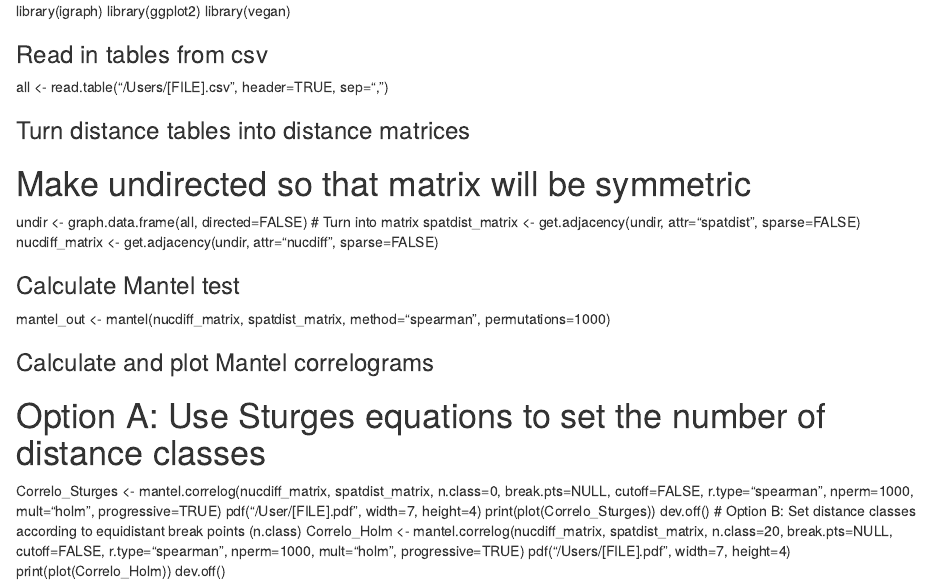
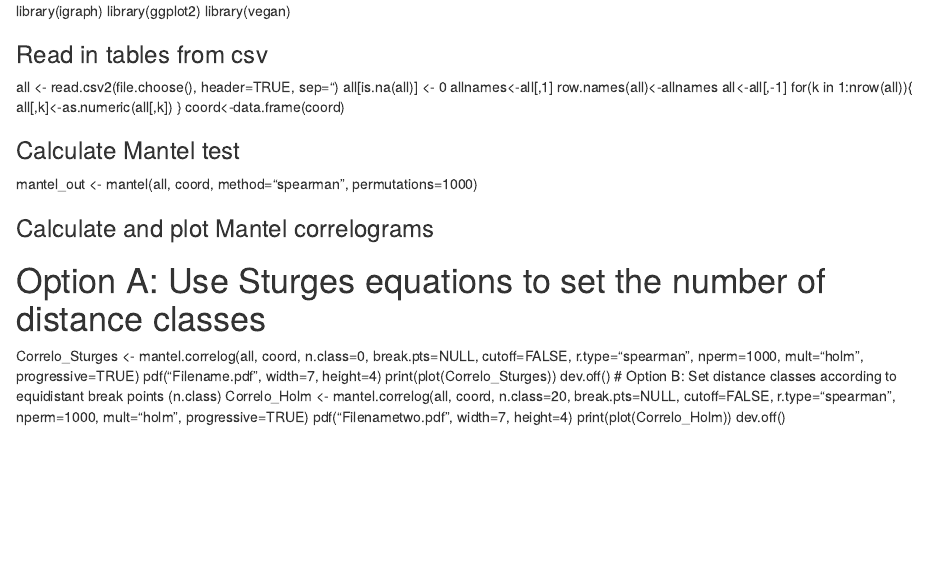
Before and after one commit to linneayuan/Population-dynamics-of-freshwater-microorganisms, an R Markdown document (scripts/Analysis/Mantel_test_and_correlogram.Rmd): the page in a window 1100 px wide, from its top. Rendered offline with R 4.5, knitr and Pandoc, with nearby package versions.

Commit message:
Update Mantel_test_and_correlogram.Rmd

```diff
--- a/scripts/Analysis/Mantel_test_and_correlogram.Rmd
+++ b/scripts/Analysis/Mantel_test_and_correlogram.Rmd
@@ -3,26 +3,27 @@ library(ggplot2)
 library(vegan)
 
 ### Read in tables from csv
-all <- read.table("/Users/[FILE].csv", header=TRUE, sep=",")
-
-### Turn distance tables into distance matrices
-# Make undirected so that matrix will be symmetric
-undir <- graph.data.frame(all, directed=FALSE)
-# Turn into matrix
-spatdist_matrix <- get.adjacency(undir, attr="spatdist", sparse=FALSE)
-nucdiff_matrix <- get.adjacency(undir, attr="nucdiff", sparse=FALSE)
+all <- read.csv2(file.choose(), header=TRUE, sep="\t")
+all[is.na(all)] <- 0
+allnames<-all[,1]
+row.names(all)<-allnames
+all<-all[,-1]
+for(k in 1:nrow(all)){
+all[,k]<-as.numeric(all[,k])
+}
+coord<-data.frame(coord)
 
 ### Calculate Mantel test
-mantel_out <- mantel(nucdiff_matrix, spatdist_matrix, method="spearman", permutations=1000)
+mantel_out <- mantel(all, coord, method="spearman", permutations=1000)
 
 ### Calculate and plot Mantel correlograms
 # Option A: Use Sturges equations to set the number of distance classes
-Correlo_Sturges <- mantel.correlog(nucdiff_matrix, spatdist_matrix, n.class=0, break.pts=NULL, cutoff=FALSE, r.type="spearman", nperm=1000, mult="holm", progressive=TRUE)
-pdf("/User/[FILE].pdf", width=7, height=4)
+Correlo_Sturges <- mantel.correlog(all, coord, n.class=0, break.pts=NULL, cutoff=FALSE, r.type="spearman", nperm=1000, mult="holm", progressive=TRUE)
+pdf("Filename.pdf", width=7, height=4)
 print(plot(Correlo_Sturges))
 dev.off()
 # Option B: Set distance classes according to equidistant break points (n.class)
-Correlo_Holm <- mantel.correlog(nucdiff_matrix, spatdist_matrix, n.class=20, break.pts=NULL, cutoff=FALSE, r.type="spearman", nperm=1000, mult="holm", progressive=TRUE)
-pdf("/Users/[FILE].pdf", width=7, height=4)
+Correlo_Holm <- mantel.correlog(all, coord, n.class=20, break.pts=NULL, cutoff=FALSE, r.type="spearman", nperm=1000, mult="holm", progressive=TRUE)
+pdf("Filenametwo.pdf", width=7, height=4)
 print(plot(Correlo_Holm))
 dev.off()
```
